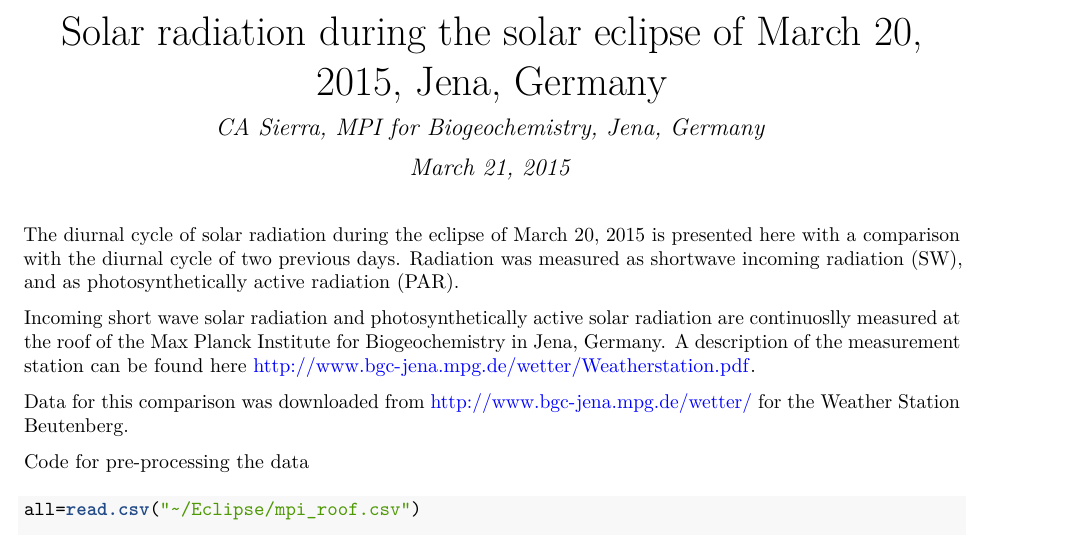
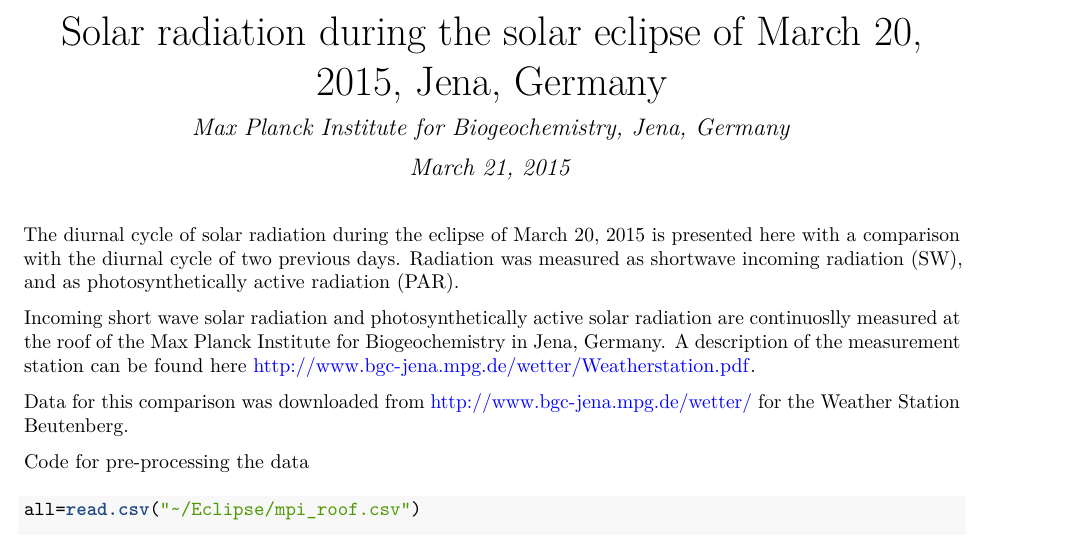
Before and after one commit to crlsierra/Eclipse2015, an R Markdown document (Eclipse2015.Rmd): part of page 1 of 5, cut so that both start at the same text. The pictures show the output file Eclipse2015.pdf that the author committed with the source.

Commit message:
Minor changes to documentation

```diff
--- a/Eclipse2015.Rmd
+++ b/Eclipse2015.Rmd
@@ -1,6 +1,6 @@
 ---
 title: "Solar radiation during the solar eclipse of March 20, 2015, Jena, Germany"
-author: "CA Sierra, MPI for Biogeochemistry, Jena, Germany"
+author: "Max Planck Institute for Biogeochemistry, Jena, Germany"
 date: "March 21, 2015"
 output: pdf_document
 ---
```
Also changed, not shown: Eclipse2015.pdf, README.md.
